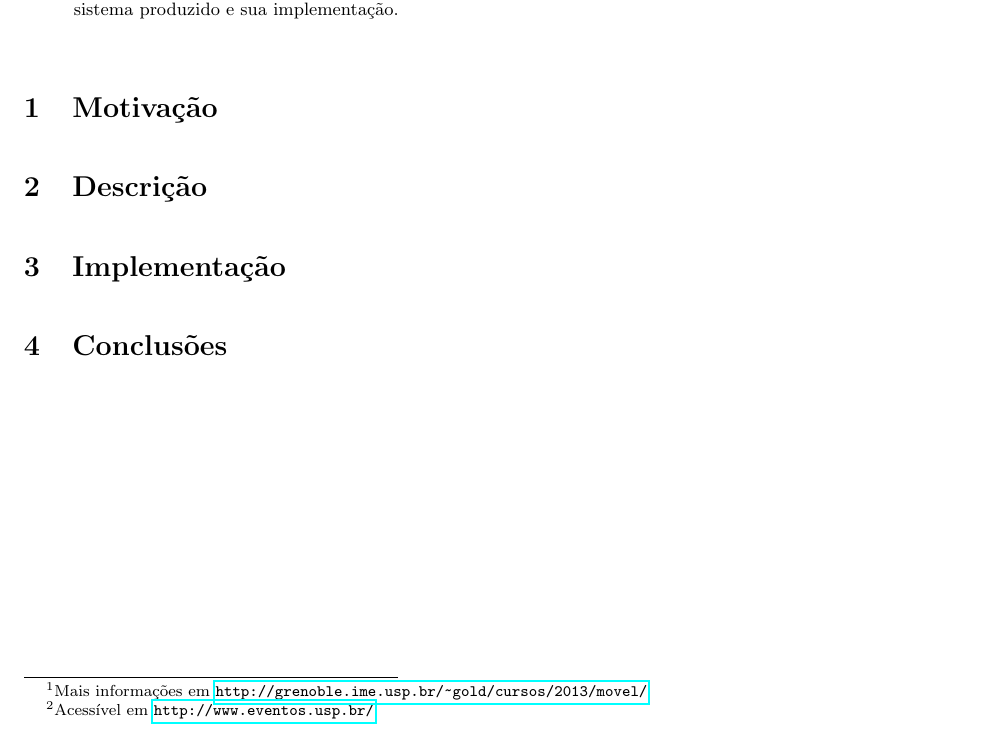
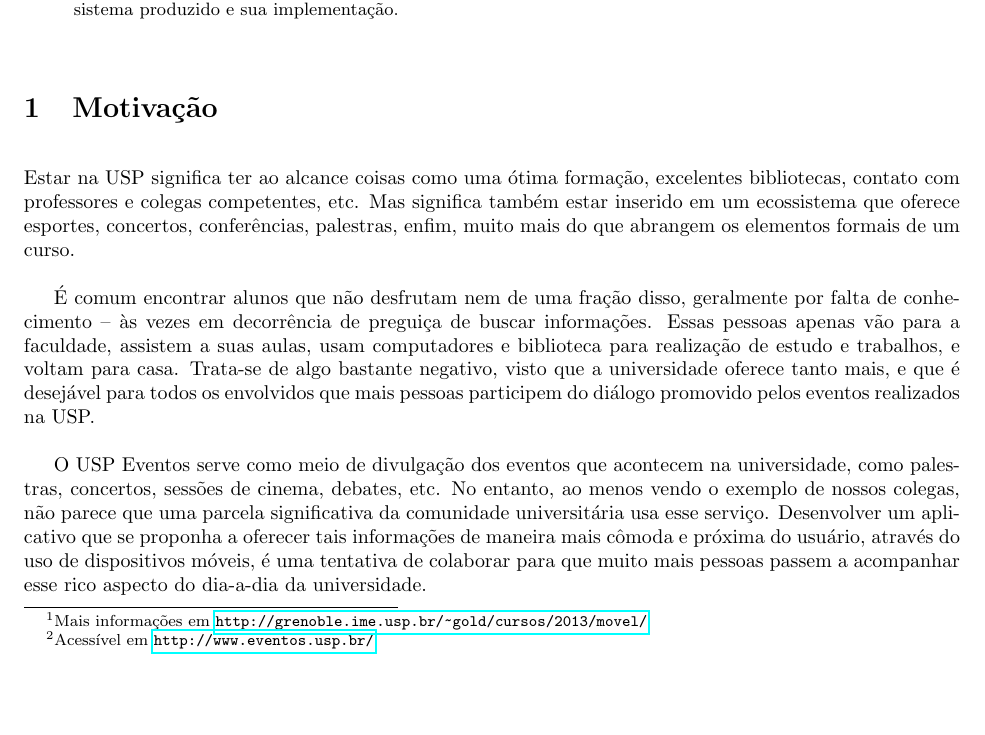
Before and after one commit to gorobaum/mac0463-ep1, a LaTeX paper (relatorio/relatorio.tex): part of the page before the commit and part of page 1 of 2 after it, cut so that both start at the same text, the shorter picture padded with empty space. Compiled offline with pdfLaTeX.

Commit message:
relatório - seção motivação

```diff
--- a/relatorio/relatorio.tex
+++ b/relatorio/relatorio.tex
@@ -55,6 +55,29 @@
 % Apresentar brevemente as razões que os levaram a implementar o app.
 % Descreva a situação-problema a qual o app está relacionado bem como a
 % justificativa para sua criação.
+Estar na USP significa ter ao alcance coisas como uma ótima formação,
+excelentes bibliotecas, contato com professores e colegas competentes, etc.
+Mas significa também estar inserido em um ecossistema que oferece esportes,
+concertos, conferências, palestras, enfim, muito mais do que abrangem os
+elementos formais de um curso.
+
+É comum encontrar alunos que não desfrutam nem de uma fração disso, geralmente
+por falta de conhecimento -- às vezes em decorrência de preguiça de buscar
+informações. Essas pessoas apenas vão para a faculdade, assistem a suas aulas,
+usam computadores e biblioteca para realização de estudo e trabalhos, e voltam
+para casa. Trata-se de algo bastante negativo, visto que a universidade oferece
+tanto mais, e que é desejável para todos os envolvidos que mais pessoas
+participem do diálogo promovido pelos eventos realizados na USP.
+
+O USP Eventos serve como
+meio de divulgação dos eventos que acontecem na universidade, como palestras,
+concertos, sessões de cinema, debates, etc. No entanto, ao
+menos vendo o exemplo de nossos colegas, não parece que uma parcela
+significativa da comunidade universitária usa esse serviço.
+Desenvolver um aplicativo que se proponha a oferecer tais informações de
+maneira mais cômoda e próxima do usuário, através do uso de dispositivos
+móveis, é uma tentativa de colaborar para que muito mais pessoas passem a
+acompanhar esse rico aspecto do dia-a-dia da universidade.
 
 %------------------------------------------------------------------------------
 
```
